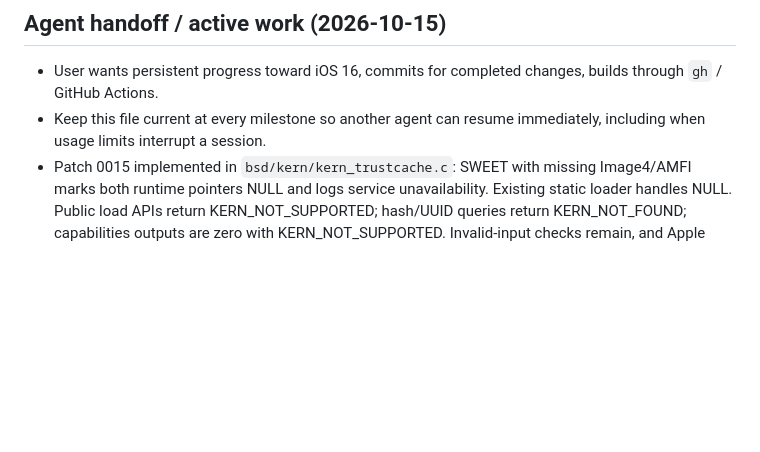
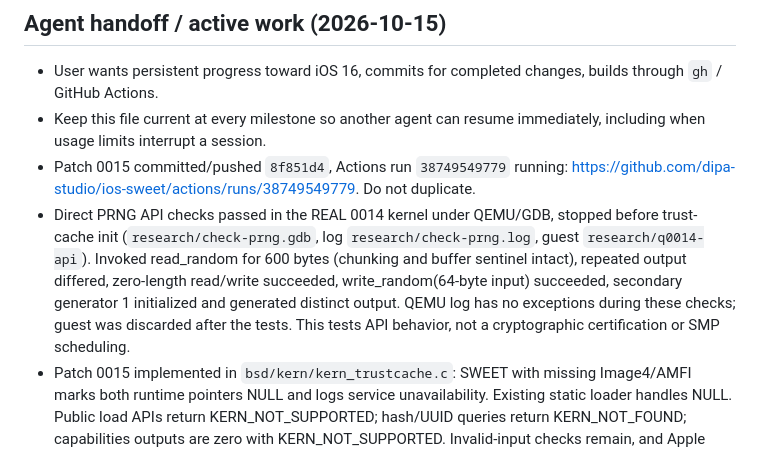
Before and after one commit to 0xSojalSec/ios-sweet, a Markdown page: NOTES.md, the part around the change. Drawn GitHub-style; blank space fills up the shorter version.

Commit message:
notes: record PRNG API checks and trust-cache CI run

```diff
--- a/NOTES.md
+++ b/NOTES.md
@@ -3,6 +3,8 @@
 ## Agent handoff / active work (2026-10-15)
 - User wants persistent progress toward iOS 16, commits for completed changes, builds through `gh` / GitHub Actions.
 - Keep this file current at every milestone so another agent can resume immediately, including when usage limits interrupt a session.
+- Patch 0015 committed/pushed `8f851d4`, Actions run `38749549779` running: https://github.com/dipa-studio/ios-sweet/actions/runs/38749549779. Do not duplicate.
+- Direct PRNG API checks passed in the REAL 0014 kernel under QEMU/GDB, stopped before trust-cache init (`research/check-prng.gdb`, log `research/check-prng.log`, guest `research/q0014-api`). Invoked read_random for 600 bytes (chunking and buffer sentinel intact), repeated output differed, zero-length read/write succeeded, write_random(64-byte input) succeeded, secondary generator 1 initialized and generated distinct output. QEMU log has no exceptions during these checks; guest was discarded after the tests. This tests API behavior, not a cryptographic certification or SMP scheduling.
 - Patch 0015 implemented in `bsd/kern/kern_trustcache.c`: SWEET with missing Image4/AMFI marks both runtime pointers NULL and logs service unavailability. Existing static loader handles NULL. Public load APIs return KERN_NOT_SUPPORTED; hash/UUID queries return KERN_NOT_FOUND; capabilities outputs are zero with KERN_NOT_SUPPORTED. Invalid-input checks remain, and Apple paths/available-provider initialization retain existing behavior. No trust is granted. Local arm64 compile passed (`research/trustcache-objs`), all 15 patches apply and sources match. Sandbox `research/bt18/xnu`, baseline `research/pre0015`. Next: Actions/QEMU and direct unavailable-service API checks using GDB.
 - Patch 0014 CI `38748543058` PASSED (4m0s), artifact checksum passed. Kernel `xnu/out-0014/kernel.development.sweet`, SHA256 `741de20c851755d333759d7e668346f3edb4f325efac4cc7c142d80d1f5ff75c`; buildtree/log `research/bt18` / `research/run18.log`. QEMU run `research/q0014` (10s, zero unknown glyphs) prints `SWEET PRNG: HMAC-SHA256 registered`, passes commpage initialization, loads vnguard policy, THEN panics `image4 interface not available @kern_trustcache.c:253`. PC=0 fault FIXED IN QEMU. No new phone boot performed.
 - Next work: SWEET currently has neither AppleImage4 nor AMFI. `trust_cache_runtime_init` unconditionally requires both; unlike BCM2837, SWEET enters this startup path. Investigate an explicitly unavailable trust-cache runtime with rejected loads/no query matches while providers are absent; preserve all Apple-platform checks. Merely skipping the startup call would leave later AMFI/IMG4 dereferences unsafe. Existing load_static_trust_cache already handles trust_cache_rt == NULL.
```
